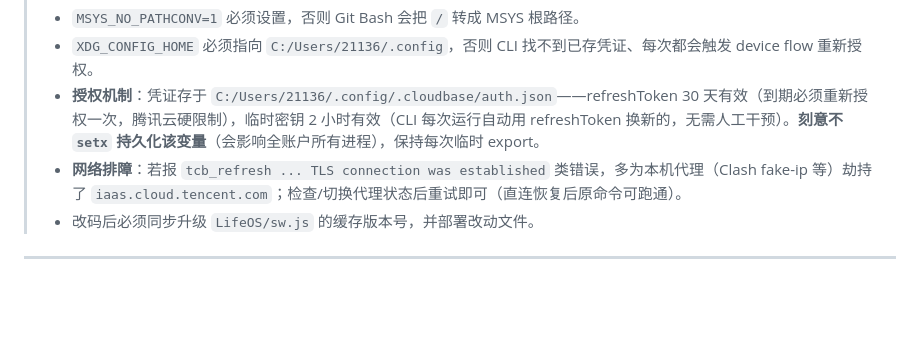
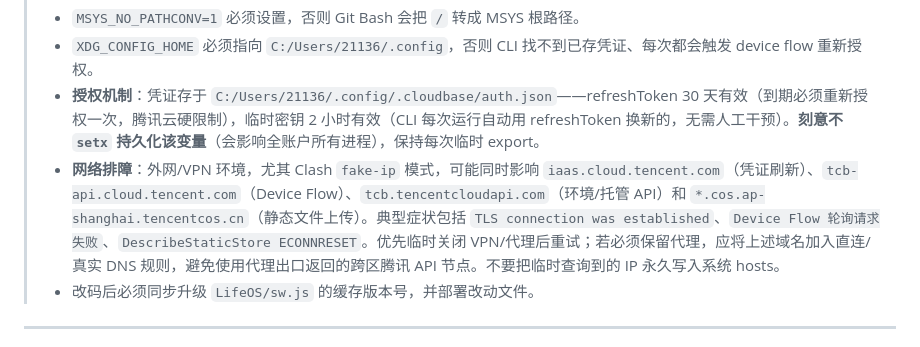
Before and after one commit to Shi0v0Jasmine/LifeOS_Jasmine, a Markdown page: AGENTS.md, the part around the change. Drawn GitHub-style; blank space fills up the shorter version.

Commit message:
docs(cloudbase): document VPN deployment recovery

```diff
--- a/AGENTS.md
+++ b/AGENTS.md
@@ -169,7 +169,7 @@ node "C:/Users/21136/AppData/Local/npm-cache/_npx/9a8789722ddc2fbe/node_modules/
 > - `MSYS_NO_PATHCONV=1` 必须设置，否则 Git Bash 会把 `/` 转成 MSYS 根路径。
 > - `XDG_CONFIG_HOME` 必须指向 `C:/Users/21136/.config`，否则 CLI 找不到已存凭证、每次都会触发 device flow 重新授权。
 > - **授权机制**：凭证存于 `C:/Users/21136/.config/.cloudbase/auth.json`——refreshToken 30 天有效（到期必须重新授权一次，腾讯云硬限制），临时密钥 2 小时有效（CLI 每次运行自动用 refreshToken 换新的，无需人工干预）。**刻意不 `setx` 持久化该变量**（会影响全账户所有进程），保持每次临时 export。
-> - **网络排障**：若报 `tcb_refresh ... TLS connection was established` 类错误，多为本机代理（Clash fake-ip 等）劫持了 `iaas.cloud.tencent.com`；检查/切换代理状态后重试即可（直连恢复后原命令可跑通）。
+> - **网络排障**：外网/VPN 环境，尤其 Clash `fake-ip` 模式，可能同时影响 `iaas.cloud.tencent.com`（凭证刷新）、`tcb-api.cloud.tencent.com`（Device Flow）、`tcb.tencentcloudapi.com`（环境/托管 API）和 `*.cos.ap-shanghai.tencentcos.cn`（静态文件上传）。典型症状包括 `TLS connection was established`、`Device Flow 轮询请求失败`、`DescribeStaticStore ECONNRESET`。优先临时关闭 VPN/代理后重试；若必须保留代理，应将上述域名加入直连/真实 DNS 规则，避免使用代理出口返回的跨区腾讯 API 节点。不要把临时查询到的 IP 永久写入系统 hosts。
 > - 改码后必须同步升级 `LifeOS/sw.js` 的缓存版本号，并部署改动文件。
 
 ---
```
Also changed, not shown: LifeOS/DEV_LOG.md (+1 -0 lines).
